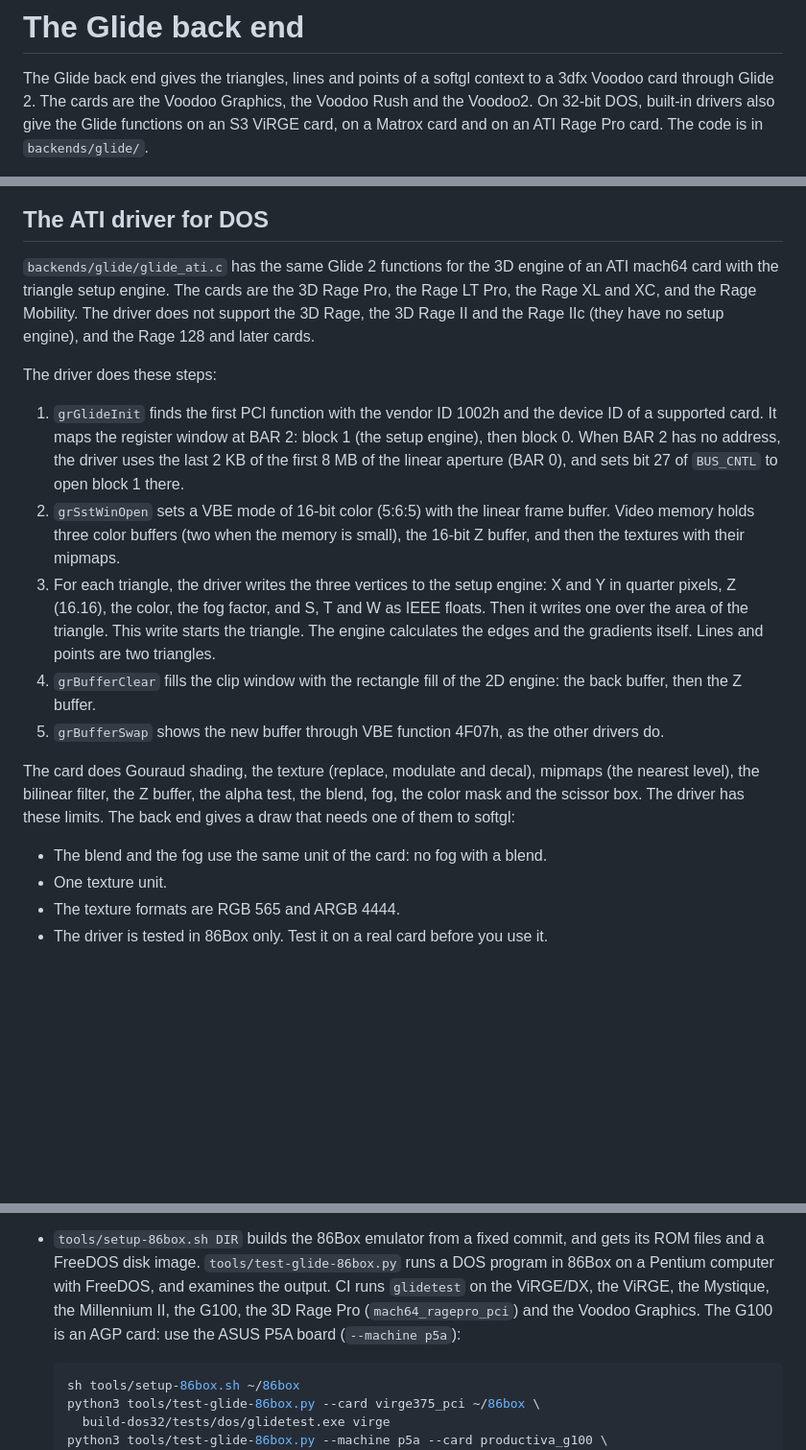
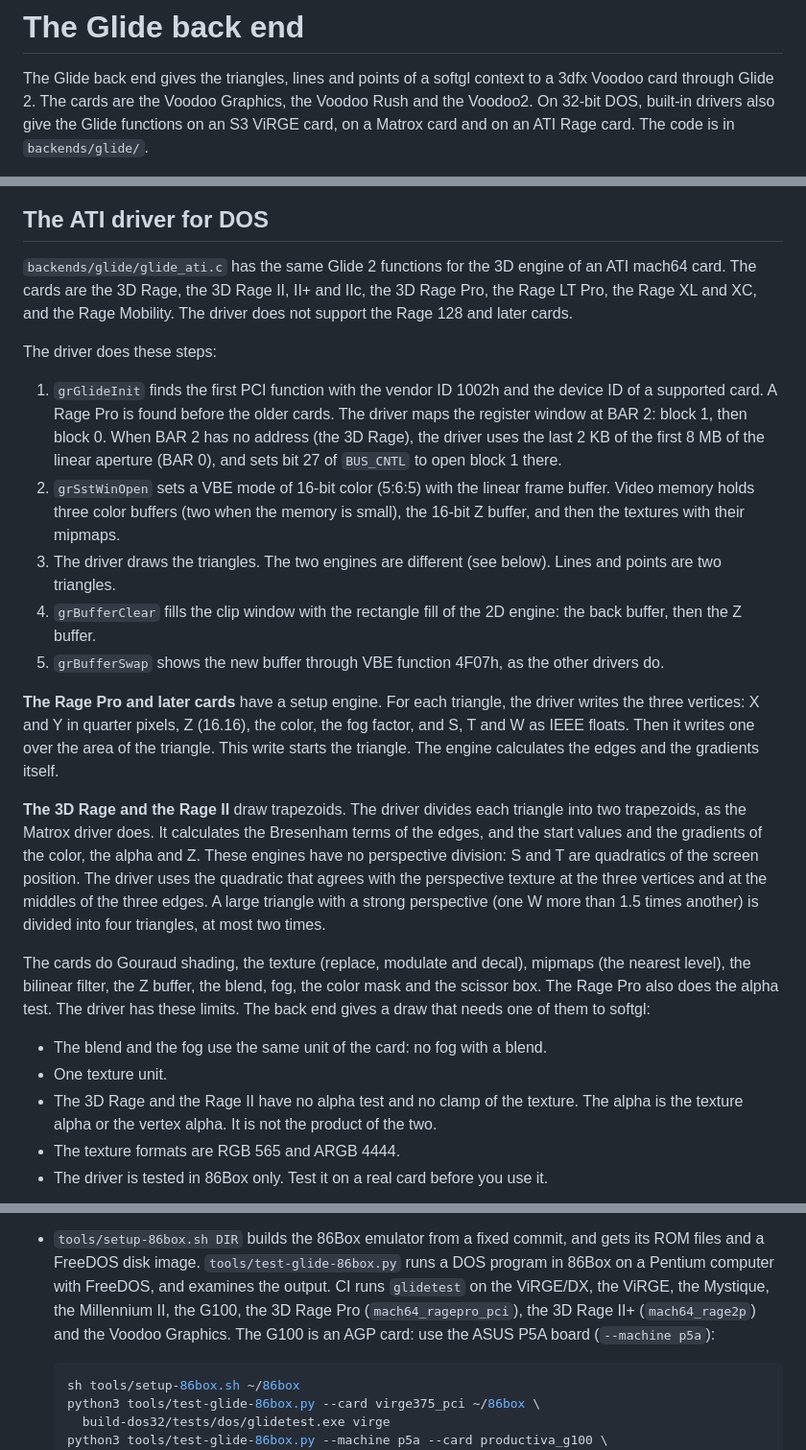
Before and after one commit to clang-retro/softgl, a Markdown page: docs/glide.md, 3 parts joined by grey strips. Shown at 96% size. GitHub-like rendering; blank space fills up the shorter version.

````diff
--- a/docs/glide.md
+++ b/docs/glide.md
@@ -4,7 +4,7 @@ The Glide back end gives the triangles, lines and points of a softgl
 context to a 3dfx Voodoo card through Glide 2. The cards are the
 Voodoo Graphics, the Voodoo Rush and the Voodoo2. On 32-bit DOS,
 built-in drivers also give the Glide functions on an S3 ViRGE card, on
-a Matrox card and on an ATI Rage Pro card. The code is in
+a Matrox card and on an ATI Rage card. The code is in
 `backends/glide/`.
 
 softgl still does the GL state, the transform, lighting, clipping and
@@ -249,44 +249,59 @@ the registers for each trapezoid.
 ## The ATI driver for DOS
 
 `backends/glide/glide_ati.c` has the same Glide 2 functions for the 3D
-engine of an ATI mach64 card with the triangle setup engine. The cards
-are the 3D Rage Pro, the Rage LT Pro, the Rage XL and XC, and the Rage
-Mobility. The driver does not support the 3D Rage, the 3D Rage II and
-the Rage IIc (they have no setup engine), and the Rage 128 and later
-cards.
+engine of an ATI mach64 card. The cards are the 3D Rage, the 3D Rage
+II, II+ and IIc, the 3D Rage Pro, the Rage LT Pro, the Rage XL and XC,
+and the Rage Mobility. The driver does not support the Rage 128 and
+later cards.
 
 The driver does these steps:
 
 1. `grGlideInit` finds the first PCI function with the vendor ID 1002h
-   and the device ID of a supported card. It maps the register window
-   at BAR 2: block 1 (the setup engine), then block 0. When BAR 2 has
-   no address, the driver uses the last 2 KB of the first 8 MB of the
-   linear aperture (BAR 0), and sets bit 27 of `BUS_CNTL` to open
-   block 1 there.
+   and the device ID of a supported card. A Rage Pro is found before
+   the older cards. The driver maps the register window at BAR 2:
+   block 1, then block 0. When BAR 2 has no address (the 3D Rage), the
+   driver uses the last 2 KB of the first 8 MB of the linear aperture
+   (BAR 0), and sets bit 27 of `BUS_CNTL` to open block 1 there.
 2. `grSstWinOpen` sets a VBE mode of 16-bit color (5:6:5) with the
    linear frame buffer. Video memory holds three color buffers (two
    when the memory is small), the 16-bit Z buffer, and then the
    textures with their mipmaps.
-3. For each triangle, the driver writes the three vertices to the setup
-   engine: X and Y in quarter pixels, Z (16.16), the color, the fog
-   factor, and S, T and W as IEEE floats. Then it writes one over the
-   area of the triangle. This write starts the triangle. The engine
-   calculates the edges and the gradients itself. Lines and points are
-   two triangles.
+3. The driver draws the triangles. The two engines are different (see
+   below). Lines and points are two triangles.
 4. `grBufferClear` fills the clip window with the rectangle fill of the
    2D engine: the back buffer, then the Z buffer.
 5. `grBufferSwap` shows the new buffer through VBE function 4F07h, as
    the other drivers do.
 
-The card does Gouraud shading, the texture (replace, modulate and
-decal), mipmaps (the nearest level), the bilinear filter, the Z buffer,
-the alpha test, the blend, fog, the color mask and the scissor box. The
-driver has these limits. The back end gives a draw that needs one of
-them to softgl:
+**The Rage Pro and later cards** have a setup engine. For each
+triangle, the driver writes the three vertices: X and Y in quarter
+pixels, Z (16.16), the color, the fog factor, and S, T and W as IEEE
+floats. Then it writes one over the area of the triangle. This write
+starts the triangle. The engine calculates the edges and the gradients
+itself.
+
+**The 3D Rage and the Rage II** draw trapezoids. The driver divides each
+triangle into two trapezoids, as the Matrox driver does. It calculates
+the Bresenham terms of the edges, and the start values and the
+gradients of the color, the alpha and Z. These engines have no
+perspective division: S and T are quadratics of the screen position.
+The driver uses the quadratic that agrees with the perspective texture
+at the three vertices and at the middles of the three edges. A large
+triangle with a strong perspective (one W more than 1.5 times another)
+is divided into four triangles, at most two times.
+
+The cards do Gouraud shading, the texture (replace, modulate and decal),
+mipmaps (the nearest level), the bilinear filter, the Z buffer, the
+blend, fog, the color mask and the scissor box. The Rage Pro also does
+the alpha test. The driver has these limits. The back end gives a draw
+that needs one of them to softgl:
 
 - The blend and the fog use the same unit of the card: no fog with a
   blend.
 - One texture unit.
+- The 3D Rage and the Rage II have no alpha test and no clamp of the
+  texture. The alpha is the texture alpha or the vertex alpha. It is
+  not the product of the two.
 - The texture formats are RGB 565 and ARGB 4444.
 - The driver is tested in 86Box only. Test it on a real card before you
   use it.
@@ -328,8 +345,9 @@ glidecube 0 matrox
   `tools/test-glide-86box.py` runs a DOS program in 86Box on a Pentium
   computer with FreeDOS, and examines the output. CI runs `glidetest`
   on the ViRGE/DX, the ViRGE, the Mystique, the Millennium II, the
-  G100, the 3D Rage Pro (`mach64_ragepro_pci`) and the Voodoo Graphics. The G100 is an AGP card: use the ASUS
-  P5A board (`--machine p5a`):
+  G100, the 3D Rage Pro (`mach64_ragepro_pci`), the 3D Rage II+
+  (`mach64_rage2p`) and the Voodoo Graphics. The G100 is an AGP card:
+  use the ASUS P5A board (`--machine p5a`):
 
   ```sh
   sh tools/setup-86box.sh ~/86box
````
Also changed, not shown: other parts of docs/glide.md (+2 -0 lines), README.md (+1 -1 lines), docs/backends.md (+1 -1 lines), docs/images/glidecube-rage2-dos.png (added), 6 other files.
